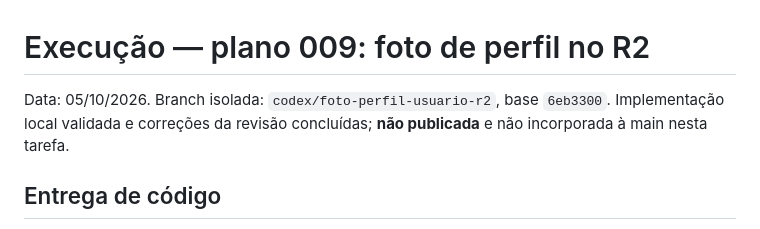
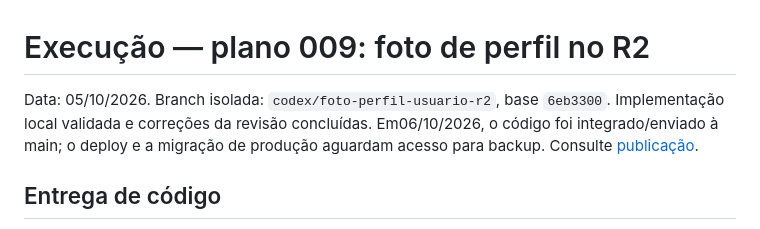
Before and after one commit to ruandiegl/mybooks, a Markdown page: plans/plan-009-foto-perfil-usuario-r2-execucao.md, the part around the change. Drawn GitHub-style.

Commit message:
docs: record avatar release backup gate

```diff
--- a/plans/plan-009-foto-perfil-usuario-r2-execucao.md
+++ b/plans/plan-009-foto-perfil-usuario-r2-execucao.md
@@ -1,7 +1,7 @@
 # Execução — plano 009: foto de perfil no R2
 
 Data: 05/10/2026. Branch isolada: `codex/foto-perfil-usuario-r2`, base `6eb3300`.
-Implementação local validada e correções da revisão concluídas; **não publicada** e não incorporada à main nesta tarefa.
+Implementação local validada e correções da revisão concluídas. Em06/10/2026, o código foi integrado/enviado à main; o deploy e a migração de produção aguardam acesso para backup. Consulte [publicação](./plan-009-foto-perfil-usuario-r2-publicacao.md).
 
 ## Entrega de código
 
```
Also changed, not shown: plans/plan-009-foto-perfil-usuario-r2-publicacao.md (added, +48 -0 lines).
